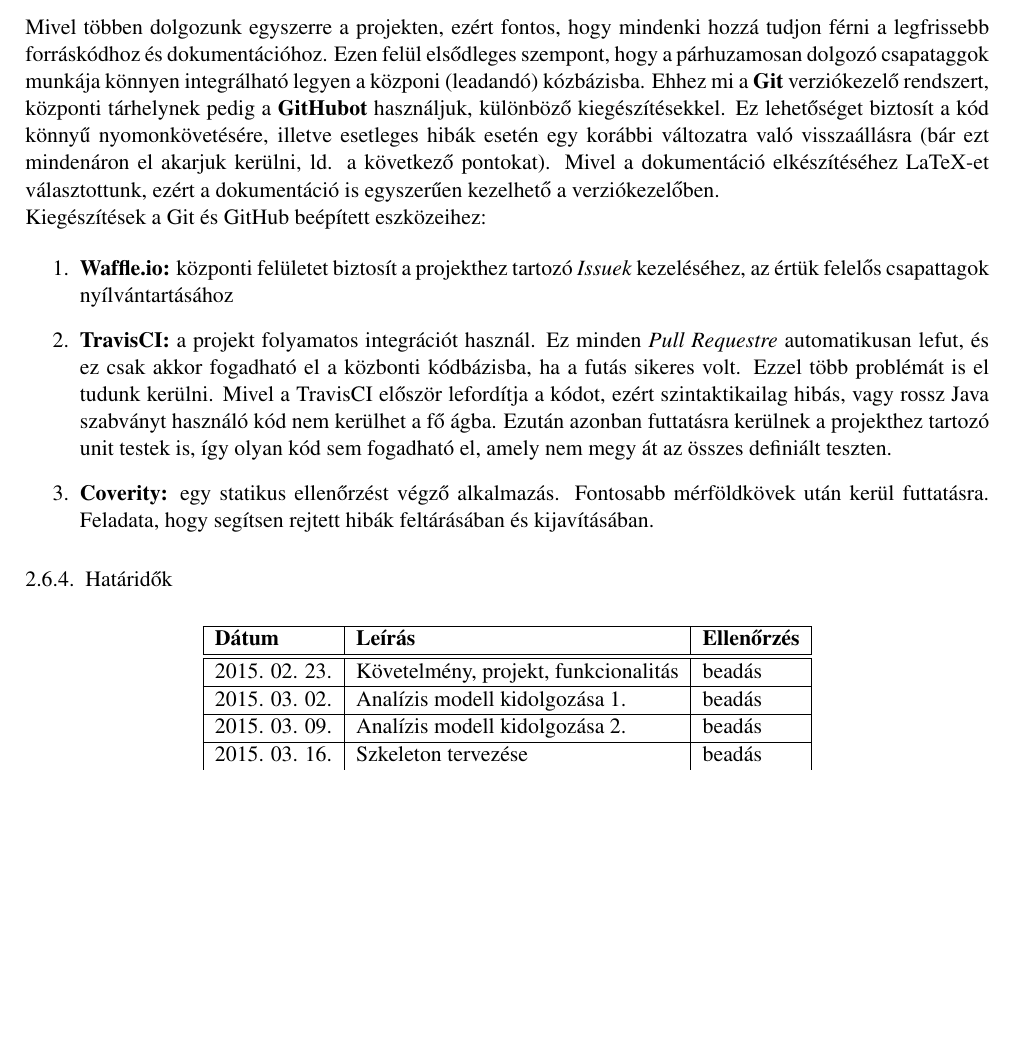
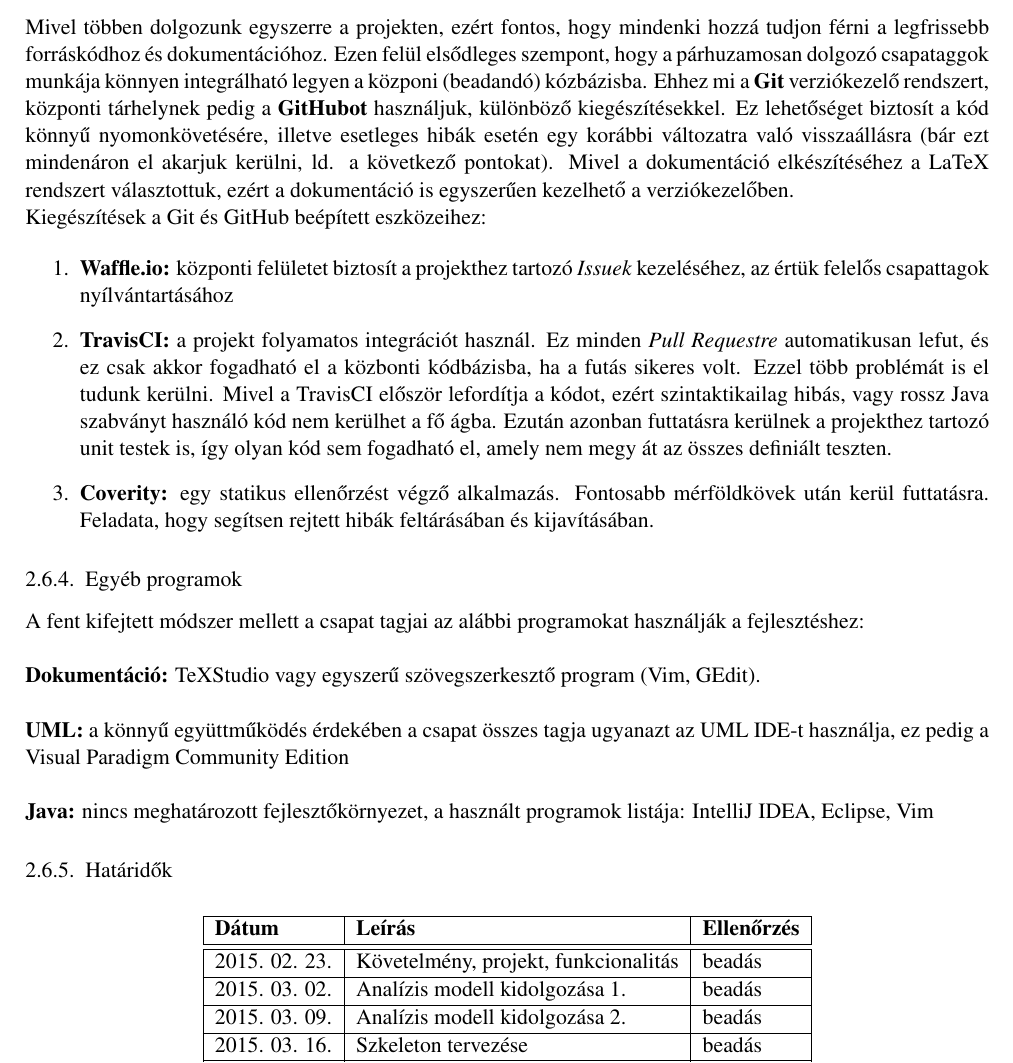
Before and after one commit to istvanszoke/softlab4, a LaTeX book (docs/szoftlab4.tex, which reads docs/chapters/chapter02/sablon02.tex): part of page 6 of 7, cut so that both start at the same text, the shorter picture padded with empty space. Compiled offline with pdfLaTeX; a LaTeX package or settings file that is missing is left out.

Commit message:
Egyéb használt programok listája

```diff
--- a/docs/chapters/chapter02/sablon02.tex
+++ b/docs/chapters/chapter02/sablon02.tex
@@ -136,8 +136,8 @@
 \end{enumerate}
 
 \subsection{Verziókezelés, fejlesztés}
-Mivel többen dolgozunk egyszerre a projekten, ezért fontos, hogy mindenki hozzá tudjon férni a legfrissebb forráskódhoz és dokumentációhoz. Ezen felül elsődleges szempont, hogy a párhuzamosan dolgozó csapataggok munkája könnyen integrálható legyen a közponi (leadandó) kózbázisba. Ehhez mi a \textbf{Git} verziókezelő rendszert, központi tárhelynek pedig a \textbf{GitHubot}  használjuk, különböző kiegészítésekkel. Ez lehetőséget biztosít a kód könnyű nyomonkövetésére, illetve
-esetleges hibák esetén egy korábbi változatra való visszaállásra (bár ezt mindenáron el akarjuk kerülni, ld. a következő pontokat). Mivel a dokumentáció elkészítéséhez LaTeX-et választottunk, ezért a dokumentáció is egyszerűen kezelhető a verziókezelőben. \\
+Mivel többen dolgozunk egyszerre a projekten, ezért fontos, hogy mindenki hozzá tudjon férni a legfrissebb forráskódhoz és dokumentációhoz. Ezen felül elsődleges szempont, hogy a párhuzamosan dolgozó csapataggok munkája könnyen integrálható legyen a közponi (beadandó) kózbázisba. Ehhez mi a \textbf{Git} verziókezelő rendszert, központi tárhelynek pedig a \textbf{GitHubot}  használjuk, különböző kiegészítésekkel. Ez lehetőséget biztosít a kód könnyű nyomonkövetésére, illetve
+esetleges hibák esetén egy korábbi változatra való visszaállásra (bár ezt mindenáron el akarjuk kerülni, ld. a következő pontokat). Mivel a dokumentáció elkészítéséhez a LaTeX rendszert választottuk, ezért a dokumentáció is egyszerűen kezelhető a verziókezelőben. \\
 Kiegészítések a Git és GitHub beépített eszközeihez:
 
 \begin{enumerate}
@@ -146,6 +146,16 @@
         el, amely nem megy át az összes definiált teszten.
     \item \textbf{Coverity:} egy statikus ellenőrzést végző alkalmazás. Fontosabb mérföldkövek után kerül futtatásra. Feladata, hogy segítsen rejtett hibák feltárásában és kijavításában.
 \end{enumerate}
+
+
+\subsection{Egyéb programok}
+A fent kifejtett módszer mellett a csapat tagjai az alábbi programokat használják a fejlesztéshez: \\
+
+\noindent \textbf{Dokumentáció:} TeXStudio vagy egyszerű szövegszerkesztő program (Vim, GEdit). \\
+
+\noindent \textbf{UML:} a könnyű együttműködés érdekében a csapat összes tagja ugyanazt az UML IDE-t használja, ez pedig a Visual Paradigm Community Edition \\
+
+\noindent \textbf{Java:} nincs meghatározott fejlesztőkörnyezet, a használt programok listája: IntelliJ IDEA, Eclipse, Vim
 
 \subsection{Határidők}
 
```
